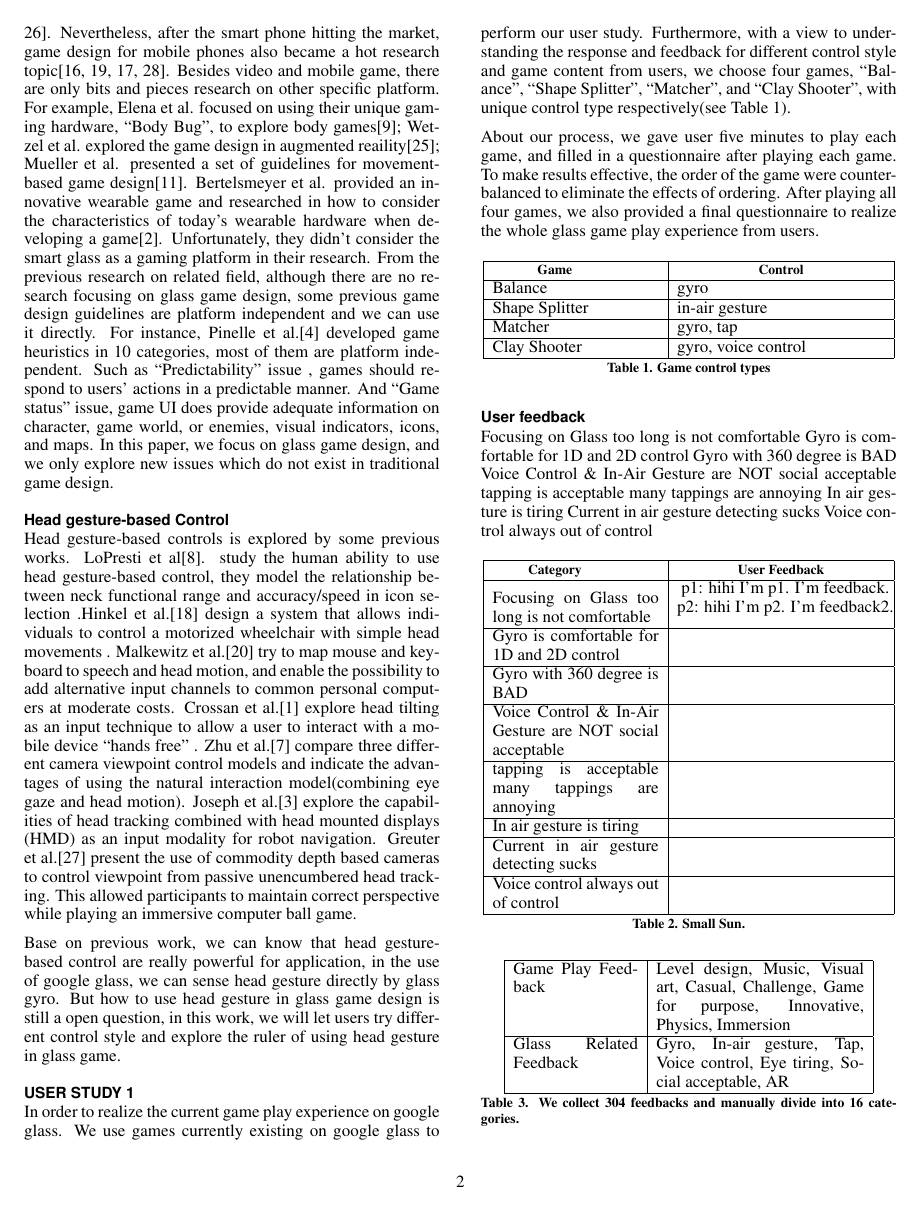
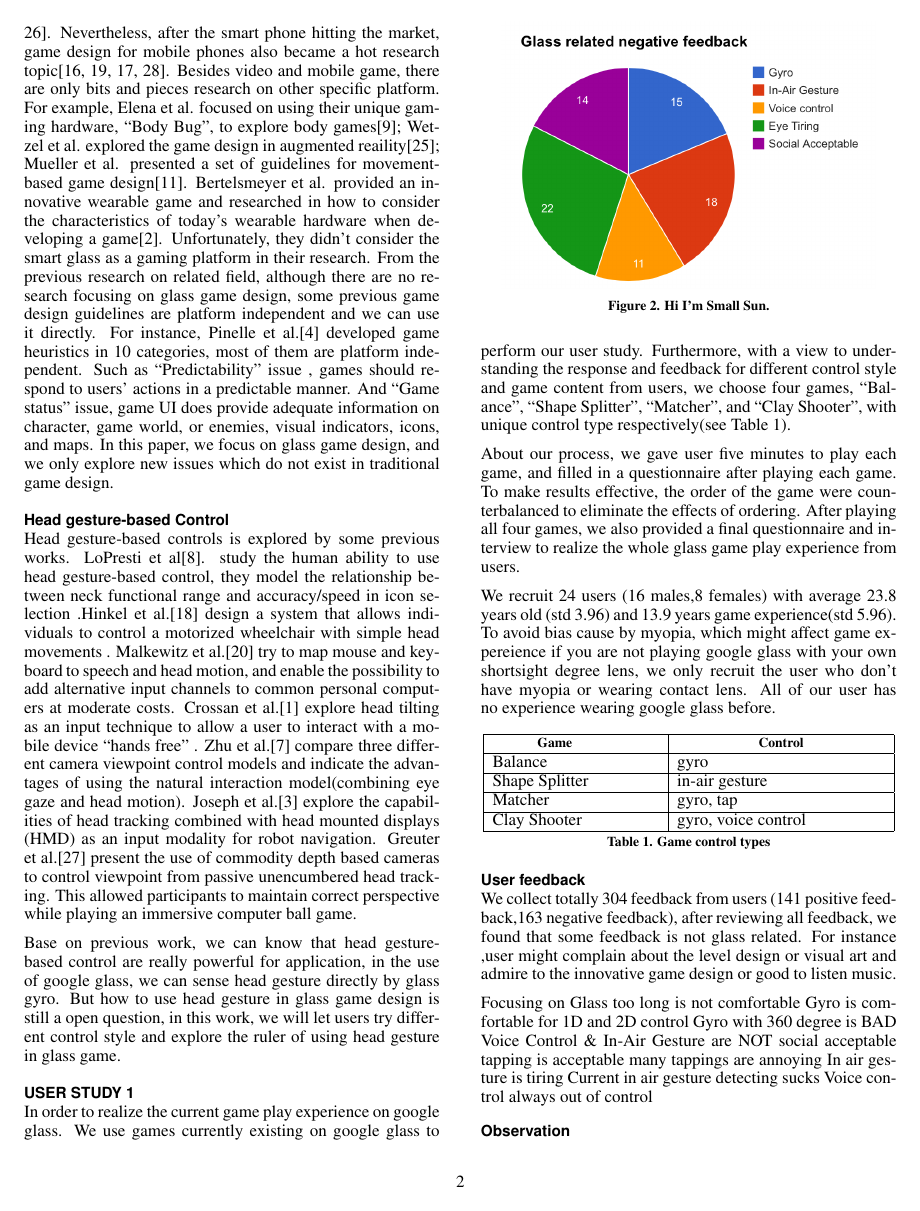
Before and after one commit to huw12313212/CHI15-GlassGame-Paper, a LaTeX document (SIGCHI2013LaTeX/chi15_glassgame.tex, which reads SIGCHI2013LaTeX/Section/UserStudy1.tex): page 2 of 6. Compiled offline with pdfLaTeX.

Commit message:
User feedback

```diff
--- a/SIGCHI2013LaTeX/Section/UserStudy1.tex
+++ b/SIGCHI2013LaTeX/Section/UserStudy1.tex
@@ -8,7 +8,12 @@
 
 In order to realize the current game play experience on google glass. We use games currently existing on google glass to perform our user study. Furthermore, with a view to understanding the response and feedback for different control style and game content from users, we choose four games, ``Balance'', ``Shape Splitter'', ``Matcher'', and ``Clay Shooter'', with unique control type respectively(see Table~\ref{tab:gameControlTypes}).
 
-About our process, we gave user five minutes to play each game, and filled in a questionnaire after playing each game. To make results effective, the order of the game were counterbalanced to eliminate the effects of ordering. After playing all four games, we also provided a final questionnaire to realize the whole glass game play experience from users.
+About our process, we gave user five minutes to play each game, and filled in a questionnaire after playing each game. To make results effective, the order of the game were counterbalanced to eliminate the effects of ordering. After playing all four games, we also provided a final questionnaire and interview to realize the whole glass game play experience from users.
+
+
+We recruit 24 users (16 males,8 females) with average 23.8 years old (std 3.96) and 13.9 years game experience(std 5.96). To avoid bias cause by myopia, which might affect game expereience if you are not playing google glass with your own shortsight degree lens, we only recruit the user who don't have myopia or wearing contact lens. All of our user has no experience wearing google glass before.
+
+
 
 
 \begin{table}[!h]
@@ -36,6 +41,8 @@ About our process, we gave user five minutes to play each game, and filled in a
 
 
 \subsection{User feedback}
+We collect totally 304 feedback from users (141 positive feedback,163 negative feedback), after reviewing all feedback, we found that some feedback is not glass related. For instance ,user might complain about the level design or visual art and admire to the innovative game design or good to listen music.
+
 Focusing on Glass too long is not comfortable
 Gyro is comfortable for 1D and 2D control
 Gyro with 360 degree is BAD
```
